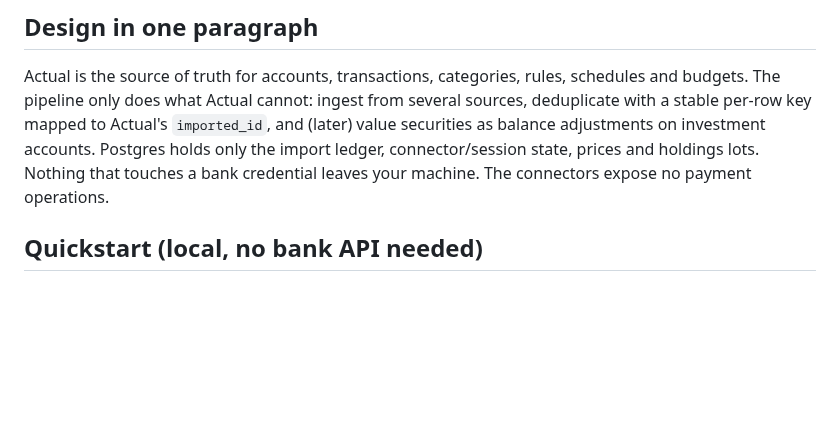
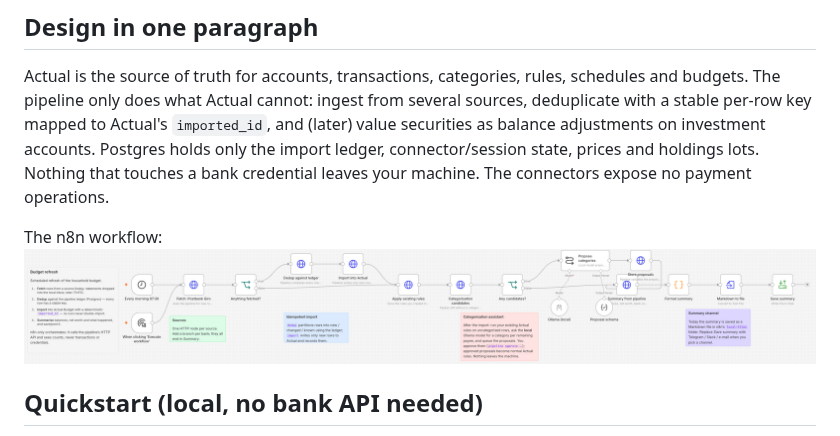
Before and after one commit to avidj/personal-budget, a Markdown page: README.md, the part around the change. Drawn GitHub-style; pictures changed too: Actual-Budget-Workflow.png (added); blank space fills up the shorter version.

Commit message:
Add workflow screenshot

```diff
--- a/README.md
+++ b/README.md
@@ -19,6 +19,9 @@ several sources, deduplicate with a stable per-row key mapped to Actual's
 investment accounts. Postgres holds only the import ledger, connector/session
 state, prices and holdings lots. Nothing that touches a bank credential leaves
 your machine. The connectors expose no payment operations.
+
+The n8n workflow:
+![the n8n workflow](Actual-Budget-Workflow.png)
 
 ## Quickstart (local, no bank API needed)
 
```
